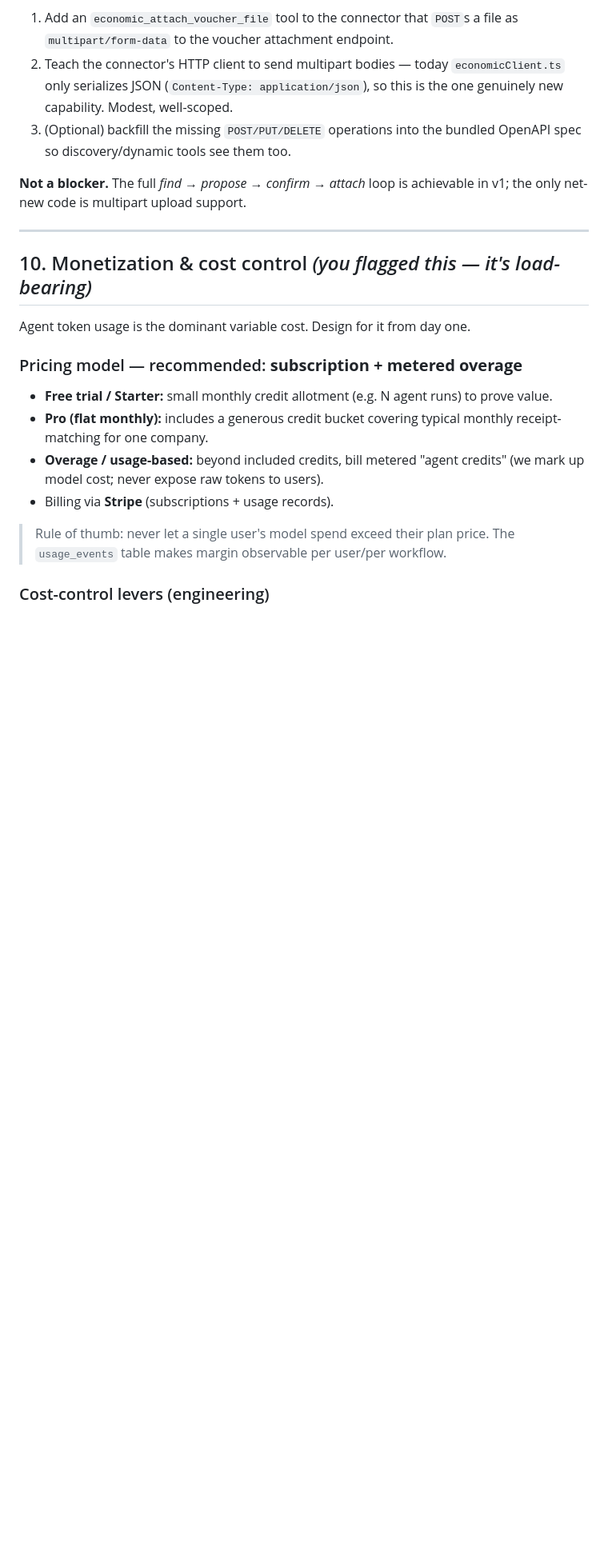
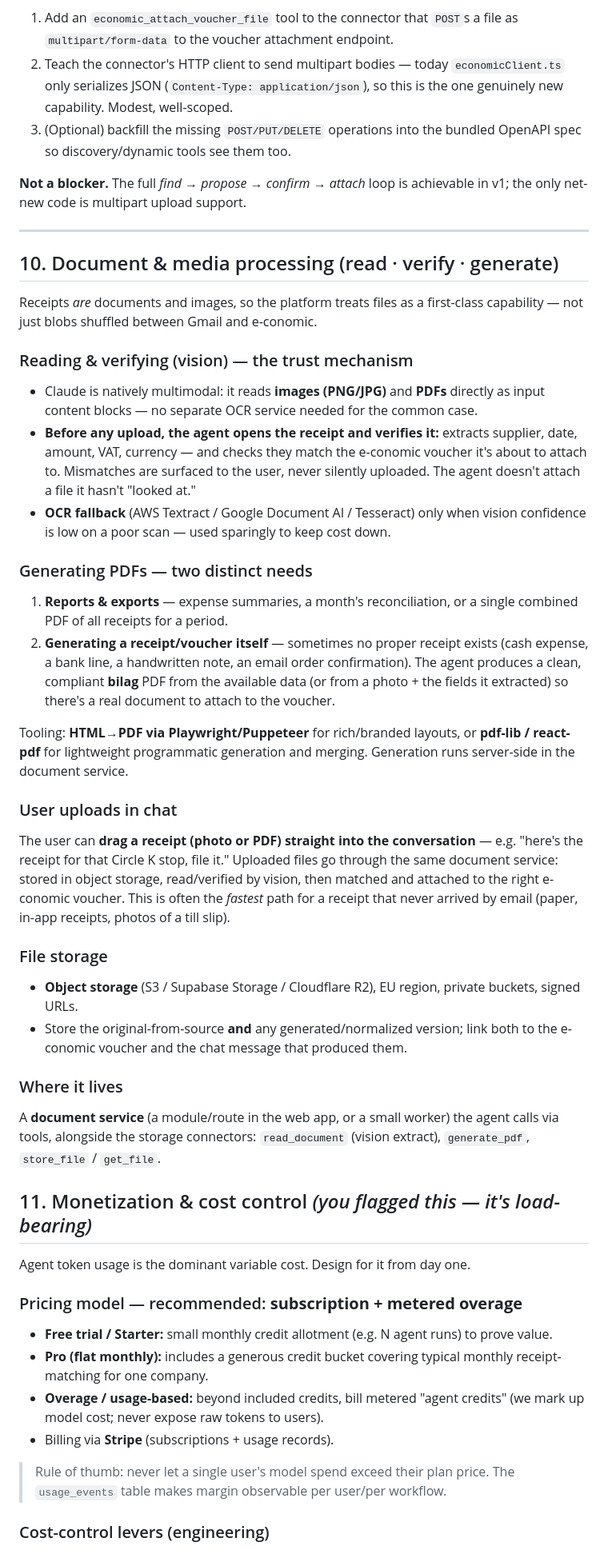
Before and after one commit to available-dev/e-conomic-mcp, a Markdown page: docs/PLATFORM_SPEC.md, the part around one of its changes. Shown at 80% size. GitHub-like rendering; blank space fills up the shorter version.

Commit message:
Add document & media processing: vision read/verify, PDF generation, chat uploads

```diff
--- a/docs/PLATFORM_SPEC.md
+++ b/docs/PLATFORM_SPEC.md
@@ -237,7 +248,55 @@ achievable in v1; the only net-new code is multipart upload support.
 
 ---
 
-## 10. Monetization & cost control  *(you flagged this — it's load-bearing)*
+## 10. Document & media processing (read · verify · generate)
+
+Receipts *are* documents and images, so the platform treats files as a
+first-class capability — not just blobs shuffled between Gmail and e-conomic.
+
+### Reading & verifying (vision) — the trust mechanism
+- Claude is natively multimodal: it reads **images (PNG/JPG)** and **PDFs**
+  directly as input content blocks — no separate OCR service needed for the
+  common case.
+- **Before any upload, the agent opens the receipt and verifies it:** extracts
+  supplier, date, amount, VAT, currency — and checks they match the e-conomic
+  voucher it's about to attach to. Mismatches are surfaced to the user, never
+  silently uploaded. The agent doesn't attach a file it hasn't "looked at."
+- **OCR fallback** (AWS Textract / Google Document AI / Tesseract) only when
+  vision confidence is low on a poor scan — used sparingly to keep cost down.
+
+### Generating PDFs — two distinct needs
+1. **Reports & exports** — expense summaries, a month's reconciliation, or a
+   single combined PDF of all receipts for a period.
+2. **Generating a receipt/voucher itself** — sometimes no proper receipt exists
+   (cash expense, a bank line, a handwritten note, an email order confirmation).
+   The agent produces a clean, compliant **bilag** PDF from the available data
+   (or from a photo + the fields it extracted) so there's a real document to
+   attach to the voucher.
+
+Tooling: **HTML→PDF via Playwright/Puppeteer** for rich/branded layouts, or
+**pdf-lib / react-pdf** for lightweight programmatic generation and merging.
+Generation runs server-side in the document service.
+
+### User uploads in chat
+The user can **drag a receipt (photo or PDF) straight into the conversation** —
+e.g. "here's the receipt for that Circle K stop, file it." Uploaded files go
+through the same document service: stored in object storage, read/verified by
+vision, then matched and attached to the right e-conomic voucher. This is often
+the *fastest* path for a receipt that never arrived by email (paper, in-app
+receipts, photos of a till slip).
+
+### File storage
+- **Object storage** (S3 / Supabase Storage / Cloudflare R2), EU region, private
+  buckets, signed URLs.
+- Store the original-from-source **and** any generated/normalized version; link
+  both to the e-conomic voucher and the chat message that produced them.
+
+### Where it lives
+A **document service** (a module/route in the web app, or a small worker) the
+agent calls via tools, alongside the storage connectors:
+`read_document` (vision extract), `generate_pdf`, `store_file` / `get_file`.
+
+## 11. Monetization & cost control  *(you flagged this — it's load-bearing)*
 
 Agent token usage is the dominant variable cost. Design for it from day one.
 
```
Also changed, not shown: other parts of docs/PLATFORM_SPEC.md (+22 -7 lines).
